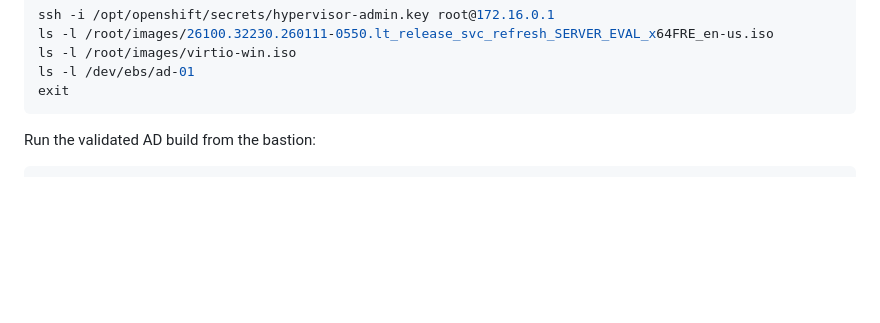
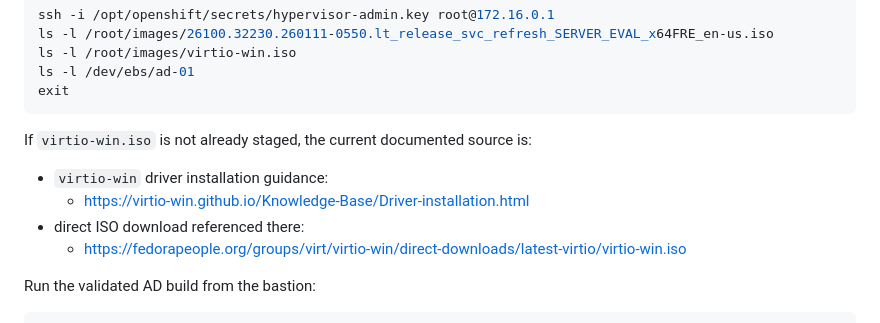
Before and after one commit to gprocunier/calabi, a Markdown page: aws-metal-openshift-demo/docs/manual-process.md, the part around the change. Rendered like a GitHub page; blank space fills up the shorter version.

Commit message:
Document virtio-win ISO source

````diff
--- a/aws-metal-openshift-demo/docs/manual-process.md
+++ b/aws-metal-openshift-demo/docs/manual-process.md
@@ -1255,6 +1255,13 @@ ls -l /root/images/virtio-win.iso
 ls -l /dev/ebs/ad-01
 exit
 ```
+
+If `virtio-win.iso` is not already staged, the current documented source is:
+
+- `virtio-win` driver installation guidance:
+  - https://virtio-win.github.io/Knowledge-Base/Driver-installation.html
+- direct ISO download referenced there:
+  - https://fedorapeople.org/groups/virt/virtio-win/direct-downloads/latest-virtio/virtio-win.iso
 
 Run the validated AD build from the bastion:
 
````
Also changed, not shown: aws-metal-openshift-demo/docs/prerequisites.md (+7 -0 lines).
